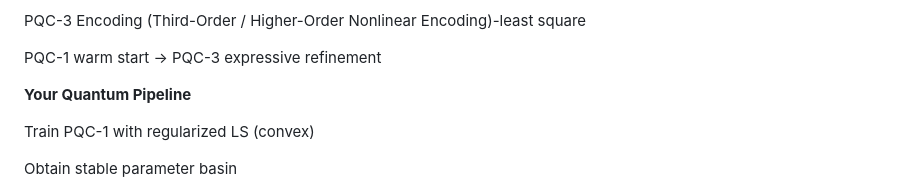
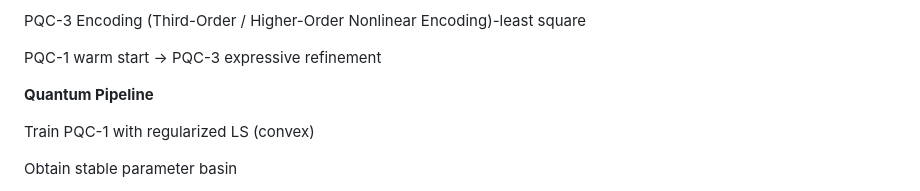
Before and after one commit to boabangf/Variational-Quantum-Algorithms-Quantum-Machine-Learning, a Markdown page: README.md, the part around the change. Drawn GitHub-style.

```diff
--- a/README.md
+++ b/README.md
@@ -8,7 +8,7 @@ PQC-3 Encoding (Third-Order / Higher-Order Nonlinear Encoding)-least square
 
 PQC-1 warm start →  PQC-3 expressive refinement
 
-**Your Quantum Pipeline**
+**Quantum Pipeline**
 
 Train PQC-1 with regularized LS (convex)
 
```
